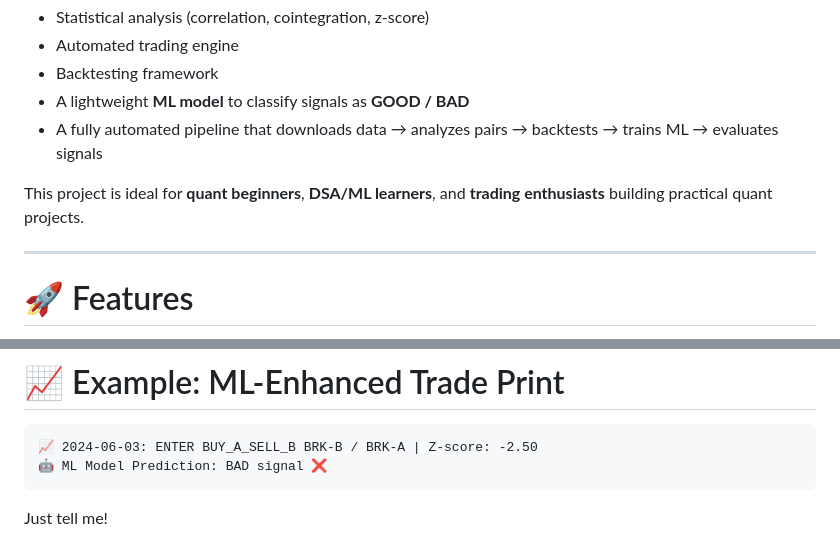
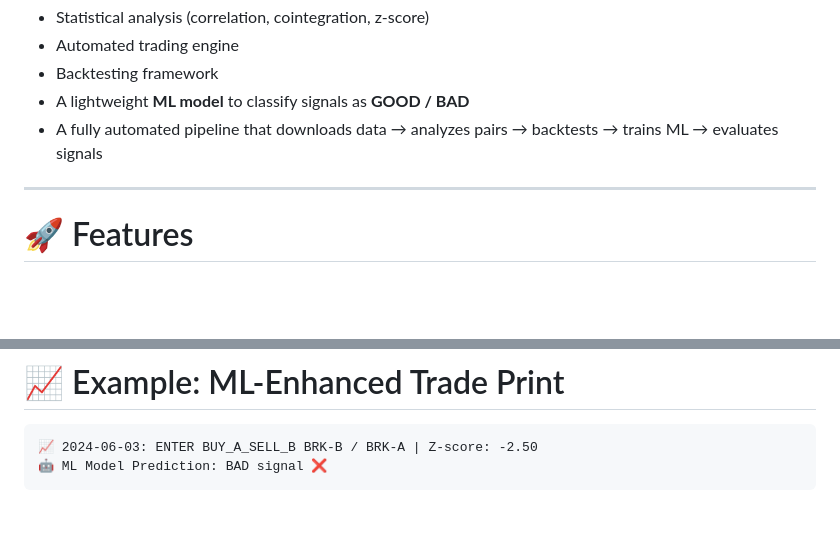
Before and after one commit to shris2810/Quantitative-Arbitrage-Pipeline-with-Trade-Signal-Filtering, a Markdown page: README.md, 2 parts joined by grey strips. Rendered like a GitHub page; blank space fills up the shorter version.

````diff
--- a/README.md
+++ b/README.md
@@ -7,8 +7,6 @@ A complete **Pairs Trading System** that uses:
 * Backtesting framework
 * A lightweight **ML model** to classify signals as **GOOD / BAD**
 * A fully automated pipeline that downloads data → analyzes pairs → backtests → trains ML → evaluates signals
-
-This project is ideal for **quant beginners**, **DSA/ML learners**, and **trading enthusiasts** building practical quant projects.
 
 ---
 
@@ -195,6 +193,3 @@ GLD - IAU: p-value = 0.0010 (Cointegrated)
 📈 2024-06-03: ENTER BUY_A_SELL_B BRK-B / BRK-A | Z-score: -2.50
 🤖 ML Model Prediction: BAD signal ❌
 ```
-
-
-Just tell me!
````
